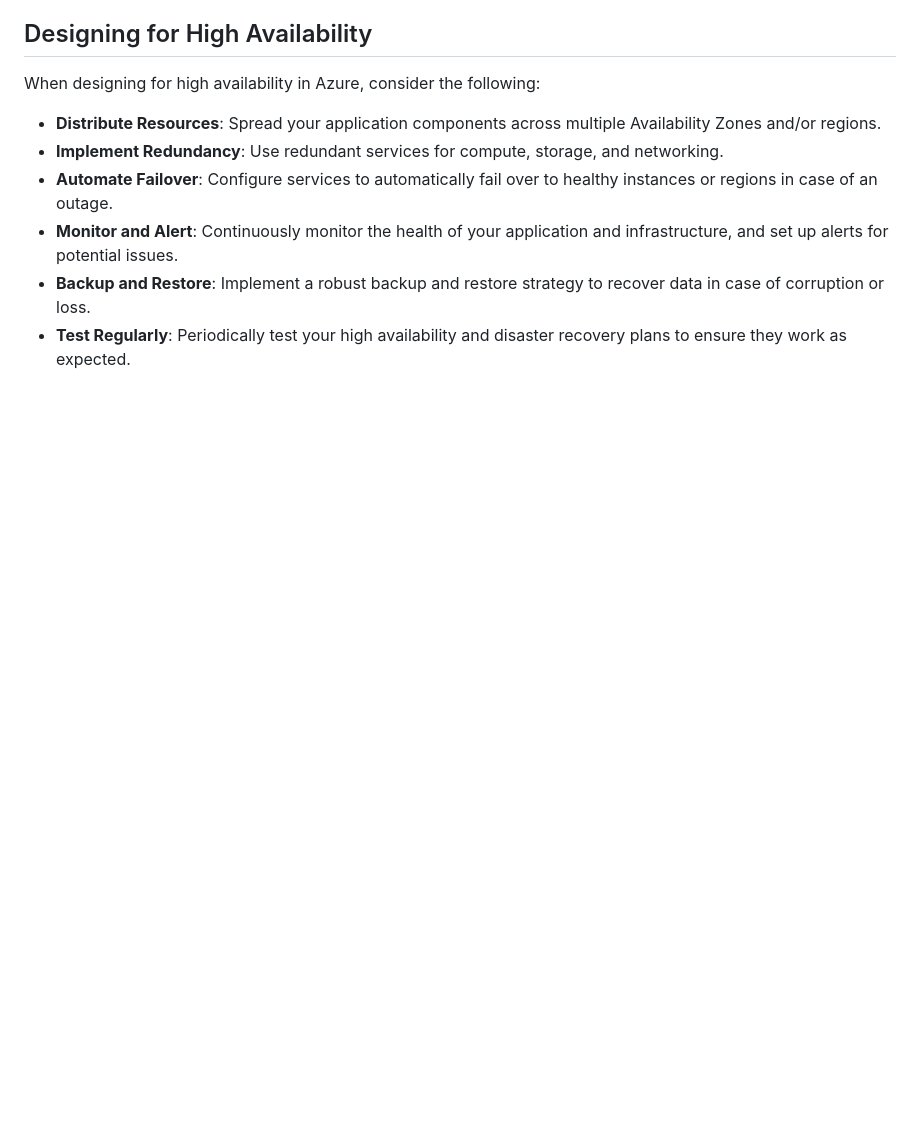
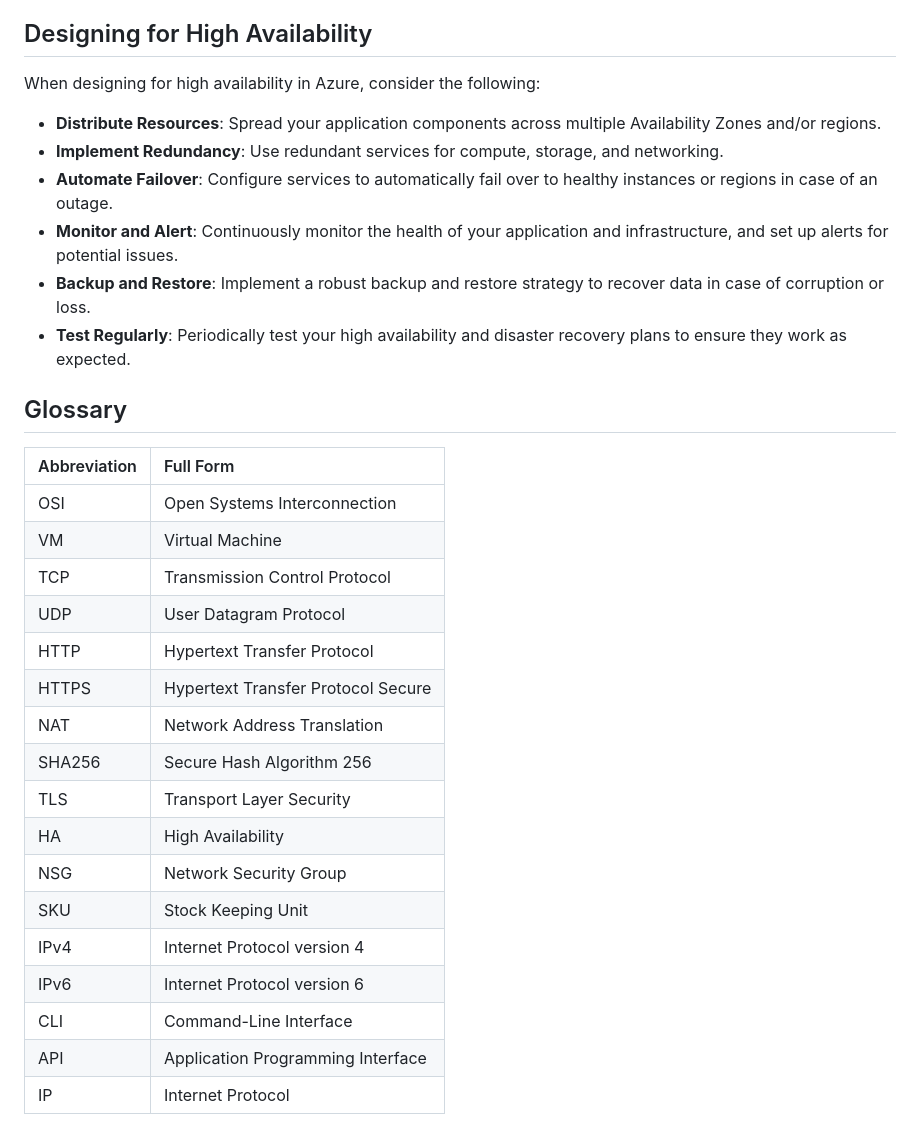
Before and after one commit to yasuomaidana/dev-ops-notes, a Markdown page: AZ-900 Prep/exploring/Introduction to high availability in Azure.md, the part around the change. Rendered like a GitHub page; blank space fills up the shorter version.

Commit message:
COUR-1995: Add glossary section to high availability in Azure documentation

```diff
--- a/AZ-900 Prep/exploring/Introduction to high availability in Azure.md
+++ b/AZ-900 Prep/exploring/Introduction to high availability in Azure.md
@@ -60,3 +60,25 @@ When designing for high availability in Azure, consider the following:
 *   **Monitor and Alert**: Continuously monitor the health of your application and infrastructure, and set up alerts for potential issues.
 *   **Backup and Restore**: Implement a robust backup and restore strategy to recover data in case of corruption or loss.
 *   **Test Regularly**: Periodically test your high availability and disaster recovery plans to ensure they work as expected.
+
+## Glossary
+
+| Abbreviation | Full Form                          |
+|:-------------|:-----------------------------------|
+| OSI          | Open Systems Interconnection       |
+| VM           | Virtual Machine                    |
+| TCP          | Transmission Control Protocol      |
+| UDP          | User Datagram Protocol             |
+| HTTP         | Hypertext Transfer Protocol        |
+| HTTPS        | Hypertext Transfer Protocol Secure |
+| NAT          | Network Address Translation        |
+| SHA256       | Secure Hash Algorithm 256          |
+| TLS          | Transport Layer Security           |
+| HA           | High Availability                  |
+| NSG          | Network Security Group             |
+| SKU          | Stock Keeping Unit                 |
+| IPv4         | Internet Protocol version 4        |
+| IPv6         | Internet Protocol version 6        |
+| CLI          | Command-Line Interface             |
+| API          | Application Programming Interface  |
+| IP           | Internet Protocol                  |
```
